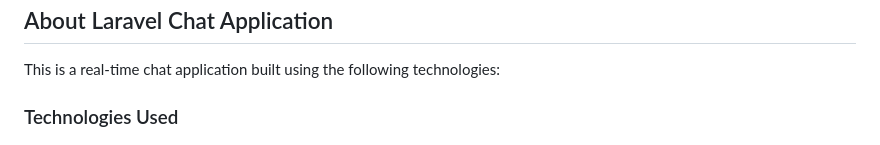
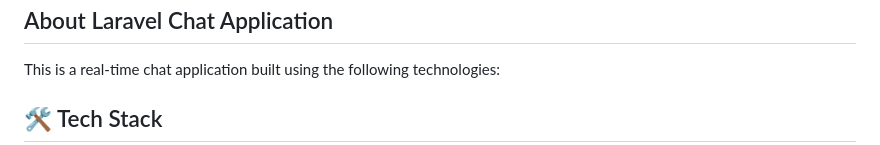
Before and after one commit to AakashAp01/Laravel-chat-app, a Markdown page: README.md, the part around the change printed below. Rendered like a GitHub page.

```diff
--- a/README.md
+++ b/README.md
@@ -25,5 +25,5 @@
 
 This is a real-time chat application built using the following technologies:
 
-### Technologies Used
+## 🛠️ Tech Stack
 
```
Also changed, not shown: other parts of README.md (+9 -7 lines).
